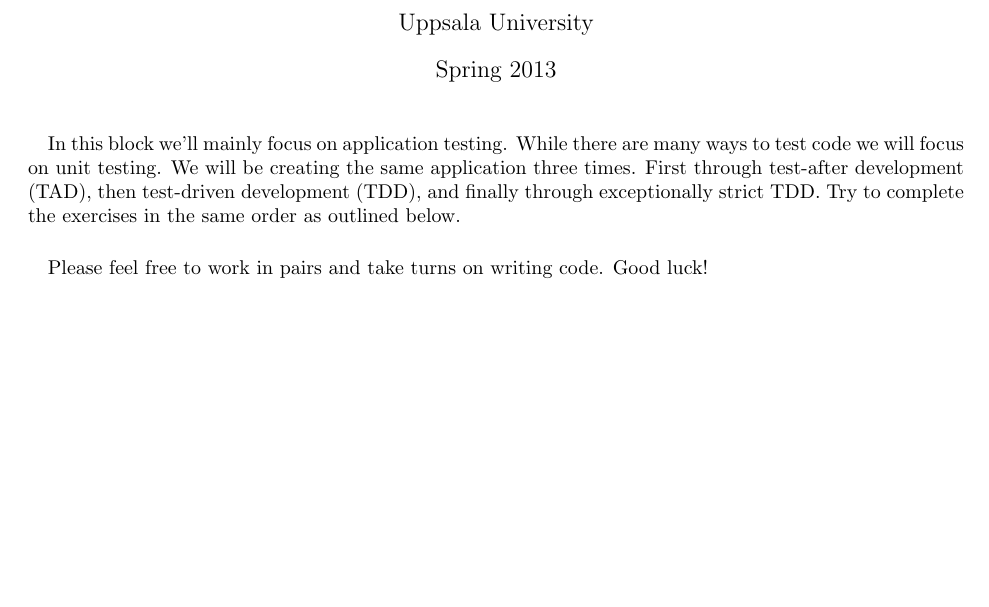
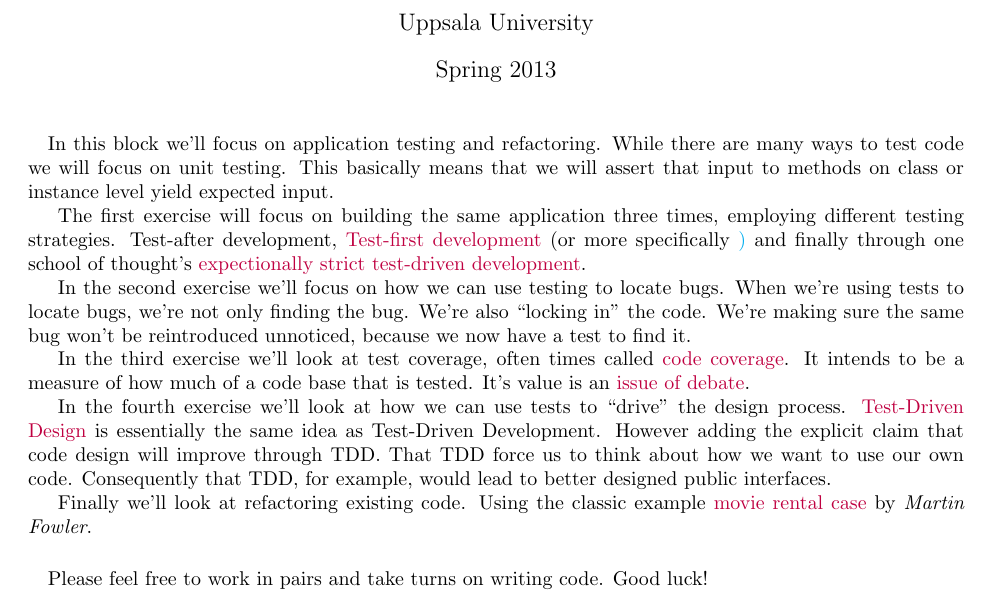
Before and after one commit to uu-im/software-engineering-labs, a LaTeX document (b2-refactoring-and-testing/block2.tex): part of page 1 of 8, cut so that both start at the same text, the shorter picture padded with empty space. Compiled offline with pdfLaTeX.

Commit message:
Rewrite block 2 doc introduction into a summary, and add useful links

```diff
--- a/b2-refactoring-and-testing/block2.tex
+++ b/b2-refactoring-and-testing/block2.tex
@@ -4,7 +4,17 @@
 \usepackage{amssymb}
 \usepackage{listings}
 \usepackage{color}
+\usepackage{xcolor}
 \usepackage{hyperref}
+
+
+% color urls
+\hypersetup{
+  colorlinks=true,
+  urlcolor=purple,
+  linkcolor=purple
+}
+
 
 \begin{document}
 
@@ -26,8 +36,23 @@
     showstringspaces=false
   }
 
+
     \paragraph{}
-      In this block we'll mainly focus on application testing. While there are many ways to test code we will focus on unit testing. We will be creating the same application three times. First through test-after development (TAD), then test-driven development (TDD), and finally through exceptionally strict TDD. Try to complete the exercises in the same order as outlined below.
+      In this block we'll focus on application testing and refactoring. While there are many ways to test code we will focus on unit testing. This basically means that we will assert that input to methods on class or instance level yield expected input.
+
+      The first exercise will focus on building the same application three times, employing different testing strategies. Test-after development, \href{http://www.extremeprogramming.org/rules/testfirst.html}{Test-first development} (or more specifically \href{Test-driven development}) and finally through one school of thought's \href{http://stackoverflow.com/questions/7690238/test-driven-development-initial-implementation}{expectionally strict test-driven development}.
+
+      In the second exercise we'll focus on how we can use testing to locate bugs. When we're using tests to locate bugs, we're not only finding the bug. We're also ``locking in'' the code. We're making sure the same bug won't be reintroduced unnoticed, because we now have a test to find it.
+
+      In the third exercise we'll look at test coverage, often times called \href{http://en.wikipedia.org/wiki/Code_coverage}{code coverage}. It intends to be a measure of how much of a code base that is tested. It's value is an \href{http://martinfowler.com/bliki/TestCoverage.html}{issue of debate}.
+
+      In the fourth exercise we'll look at how we can use tests to ``drive'' the design process. \href{http://stackoverflow.com/questions/7538744/is-test-driven-development-the-same-as-test-driven-design}{Test-Driven Design} is essentially the same idea as Test-Driven Development. However adding the explicit claim that code design will improve through TDD. That TDD force us to think about how we want to use our own code.  Consequently that TDD, for example, would lead to better designed public interfaces.
+
+      Finally we'll look at refactoring existing code. Using the classic example \href{http://www.cs.unc.edu/~stotts/723/refactor/chap1.html}{movie rental case} by \emph{Martin Fowler}.
+
+
+
+
     \paragraph{}
       Please feel free to work in pairs and take turns on writing code. Good luck!
 
```
